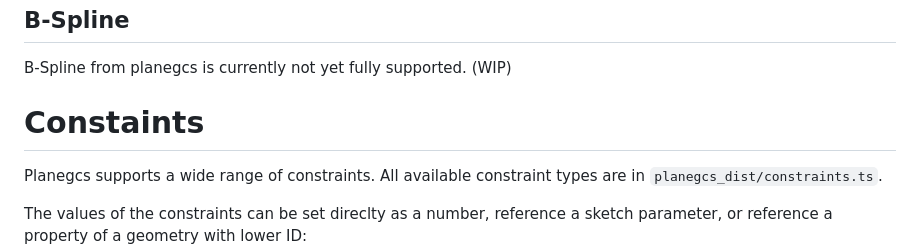
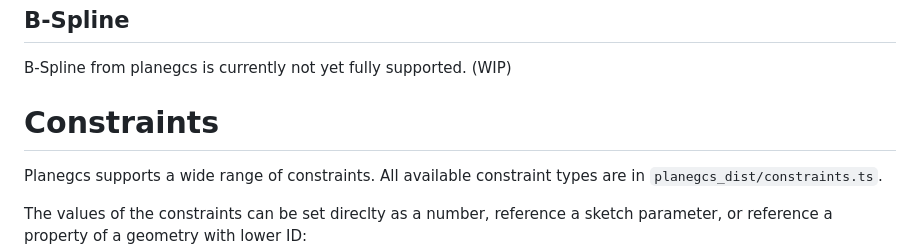
Before and after one commit to Salusoft89/planegcs, a Markdown page: README.md, the part around the change. Drawn GitHub-style.

Commit message:
fix typo in readme

```diff
--- a/README.md
+++ b/README.md
@@ -144,7 +144,7 @@ Defined similarly to an ellipse/elliptical arc. See the type definitions in `ske
 
 B-Spline from planegcs is currently not yet fully supported. (WIP)
 
-# Constaints
+# Constraints
 
 Planegcs supports a wide range of constraints. All available constraint types are in `planegcs_dist/constraints.ts`.
 
```
